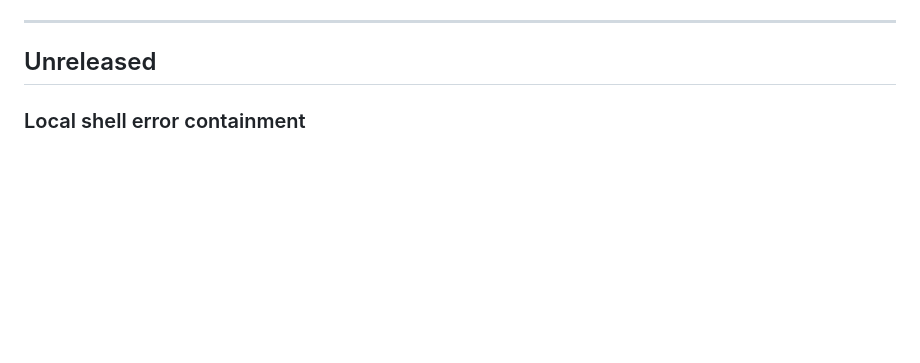
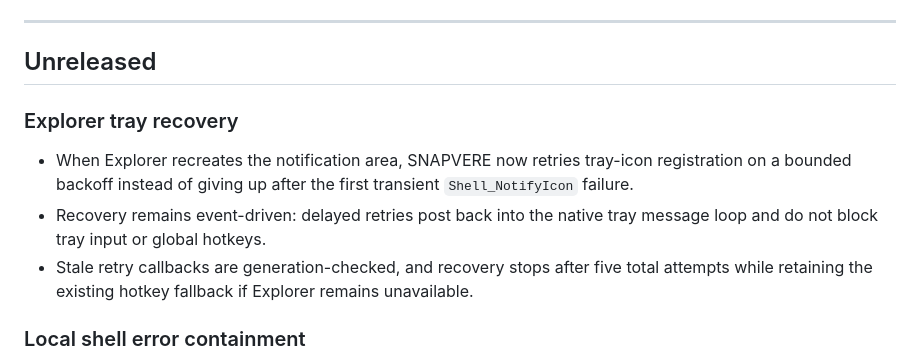
Before and after one commit to bren-wp/SNAPVERE, a Markdown page: RELEASES.md, the part around the change. Drawn GitHub-style; blank space fills up the shorter version.

Commit message:
docs: record resilient Explorer tray recovery

```diff
--- a/RELEASES.md
+++ b/RELEASES.md
@@ -27,6 +27,12 @@ Published GitHub tags, release descriptions and binary assets remain immutable h
 ---
 
 ## Unreleased
+
+### Explorer tray recovery
+
+- When Explorer recreates the notification area, SNAPVERE now retries tray-icon registration on a bounded backoff instead of giving up after the first transient `Shell_NotifyIcon` failure.
+- Recovery remains event-driven: delayed retries post back into the native tray message loop and do not block tray input or global hotkeys.
+- Stale retry callbacks are generation-checked, and recovery stops after five total attempts while retaining the existing hotkey fallback if Explorer remains unavailable.
 
 ### Local shell error containment
 
```
